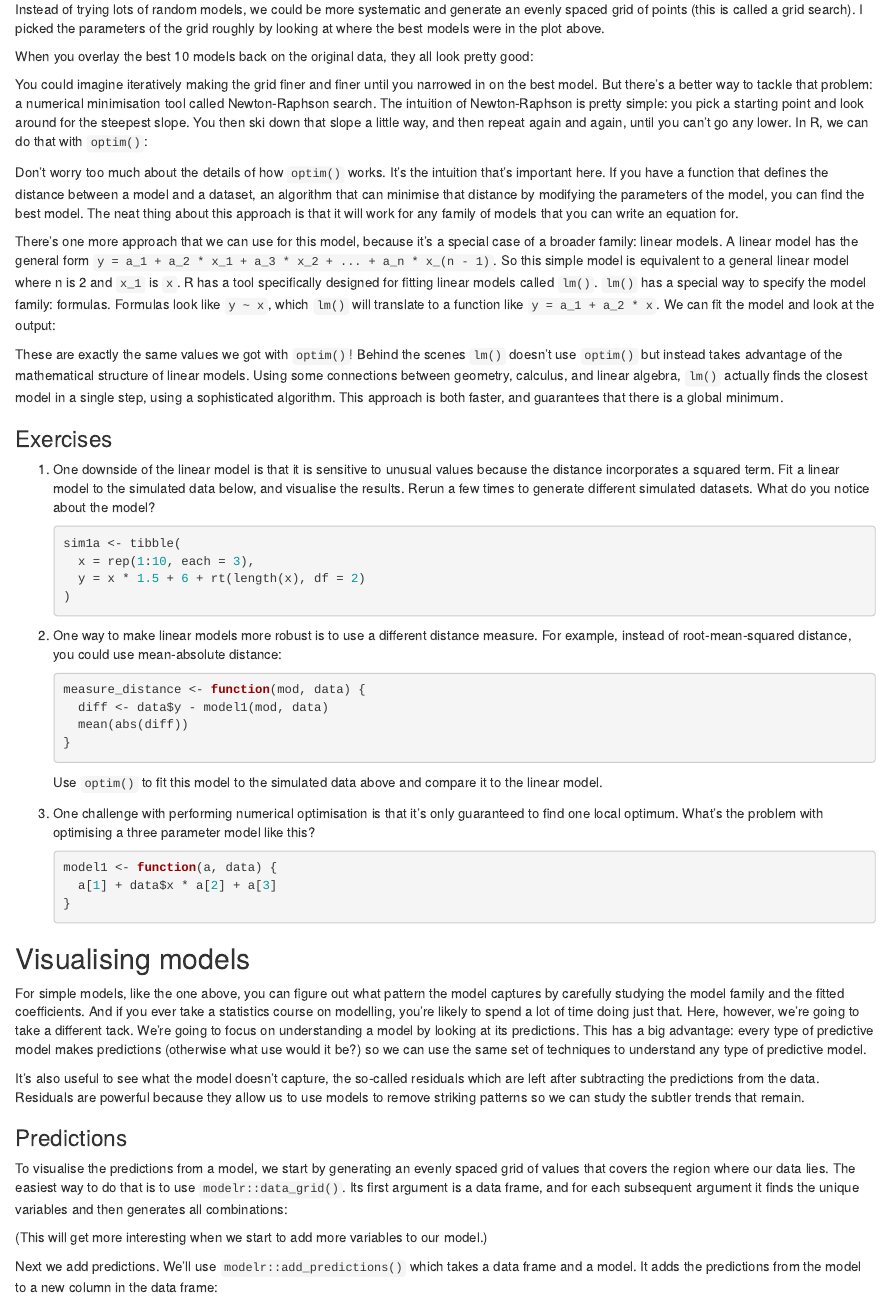
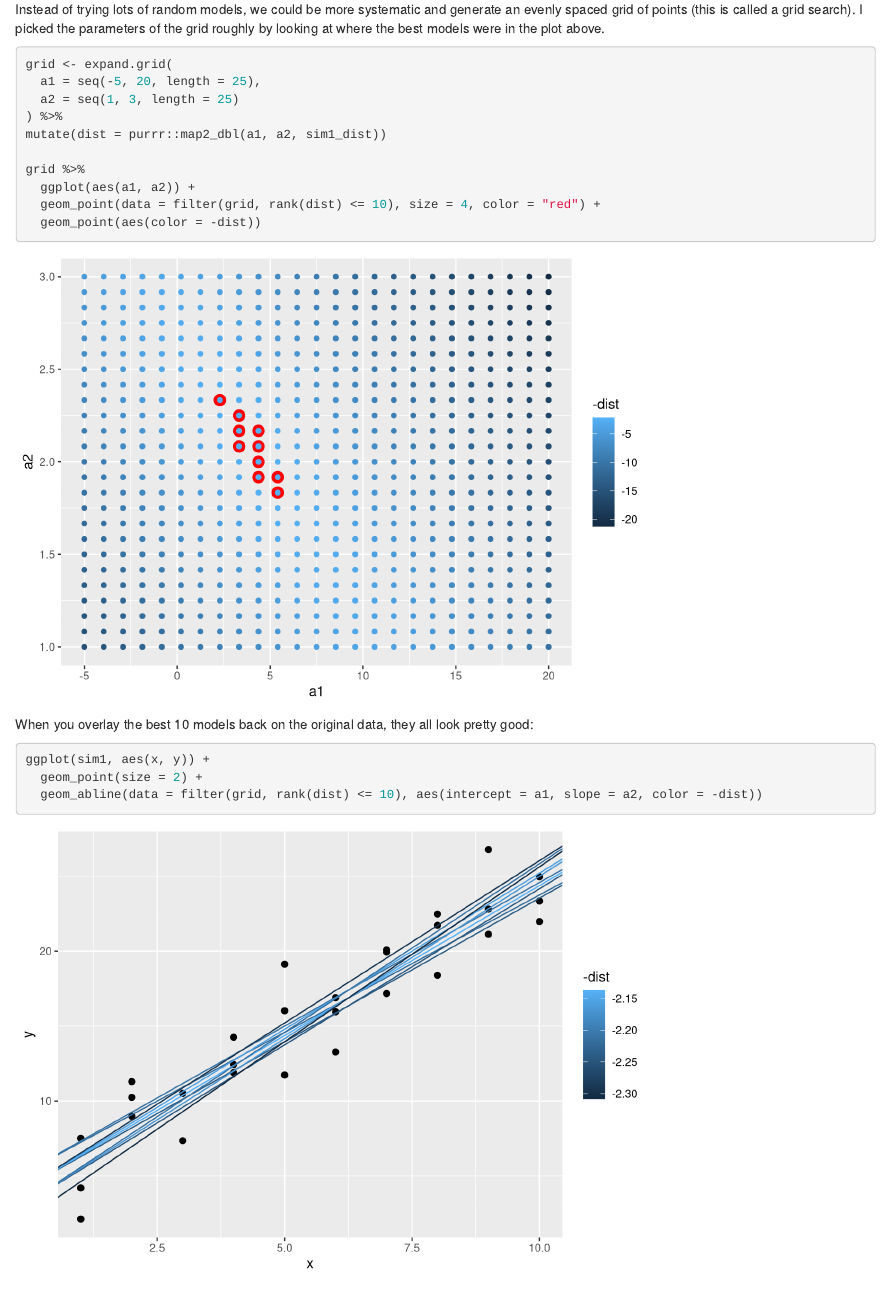
Before and after one commit to rafaelarmando/Model, an R Markdown document (Model.Rmd): the page in a window 1100 px wide, from 7890 px down. Rendered offline with R 4.5, knitr and Pandoc, with nearby package versions; code that draws random numbers runs with fixed seeds of ours.

Commit message:
notes on 11/20

````diff
--- a/Model.Rmd
+++ b/Model.Rmd
@@ -216,13 +216,24 @@ ggplot(models, aes(a1, a2)) +
 Instead of trying lots of random models, we could be more systematic and generate an evenly spaced grid of points (this is called a grid search). I picked the parameters of the grid roughly by looking at where the best models were in the plot above.
 
 ```{r}
+grid <- expand.grid(
+  a1 = seq(-5, 20, length = 25),
+  a2 = seq(1, 3, length = 25)
+) %>%
+mutate(dist = purrr::map2_dbl(a1, a2, sim1_dist))
 
+grid %>%
+  ggplot(aes(a1, a2)) +
+  geom_point(data = filter(grid, rank(dist) <= 10), size = 4, color = "red") +
+  geom_point(aes(color = -dist))
 ```
 
 When you overlay the best 10 models back on the original data, they all look pretty good:
 
 ```{r}
-
+ggplot(sim1, aes(x, y)) +
+  geom_point(size = 2) +
+  geom_abline(data = filter(grid, rank(dist) <= 10), aes(intercept = a1, slope = a2, color = -dist))
 ```
 
 You could imagine iteratively making the grid finer and finer until you narrowed in on the best model. But there's a better way to tackle that problem: a numerical minimisation tool called Newton-Raphson search. The intuition of Newton-Raphson is pretty simple: you pick a starting point and look around for the steepest slope. You then ski down that slope a little way, and then repeat again and again, until you can't go any lower. In R, we can do that with `optim()`:
````
Also changed, not shown: Model.Rmd (2 more changed lines).
